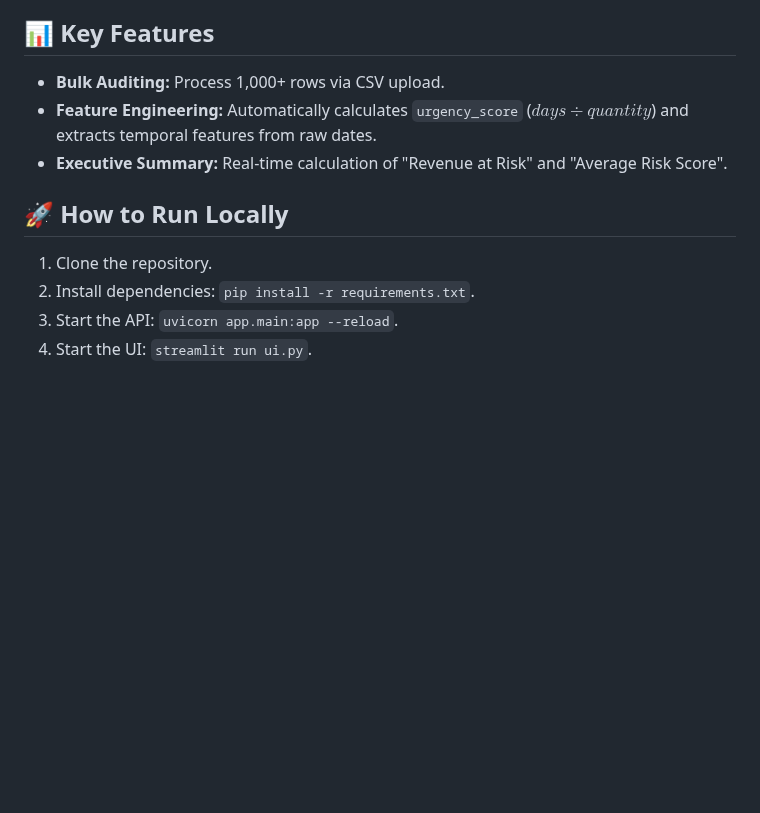
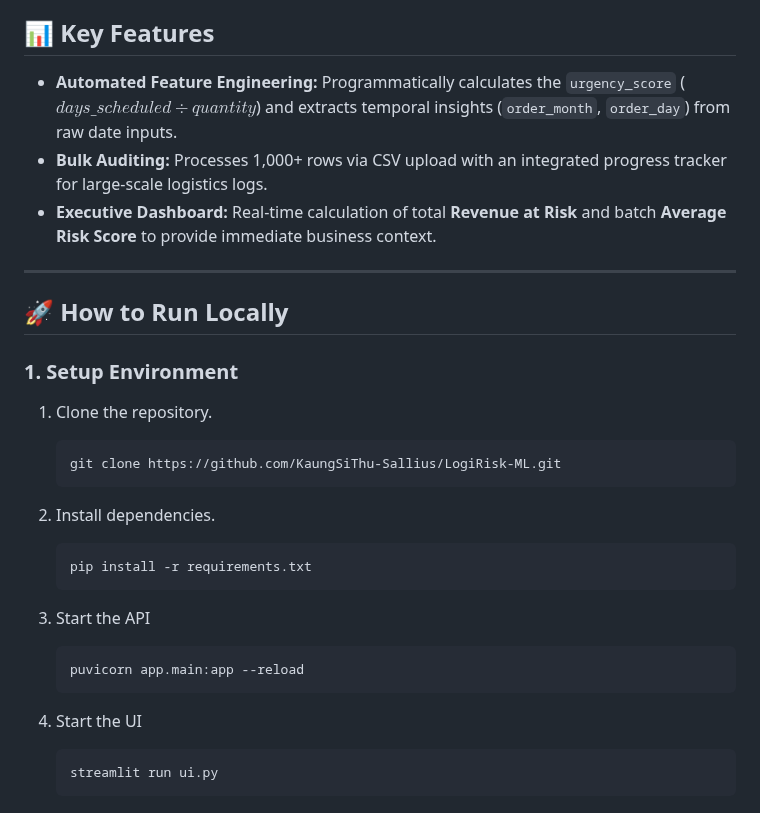
Before and after one commit to KaungSiThu-Sallius/LogiRisk-ML, a Markdown page: README.md, the part around one of its changes. Rendered like a GitHub page; blank space fills up the shorter version.

````diff
--- a/README.md
+++ b/README.md
@@ -27,11 +42,35 @@ The system follows a modern, decoupled microservices architecture:
 
 ## 📊 Key Features
-- **Bulk Auditing:** Process 1,000+ rows via CSV upload.
-- **Feature Engineering:** Automatically calculates `urgency_score` ($days \div quantity$) and extracts temporal features from raw dates.
-- **Executive Summary:** Real-time calculation of "Revenue at Risk" and "Average Risk Score".
+* **Automated Feature Engineering:** Programmatically calculates the `urgency_score` ($days\_scheduled \div quantity$) and extracts temporal insights (`order_month`, `order_day`) from raw date inputs.
+* **Bulk Auditing:** Processes 1,000+ rows via CSV upload with an integrated progress tracker for large-scale logistics logs.
+* **Executive Dashboard:** Real-time calculation of total **Revenue at Risk** and batch **Average Risk Score** to provide immediate business context.
+
+---
 
 ## 🚀 How to Run Locally
+
+### 1. Setup Environment
+
 1. Clone the repository.
-2. Install dependencies: `pip install -r requirements.txt`.
-3. Start the API: `uvicorn app.main:app --reload`.
-4. Start the UI: `streamlit run ui.py`.
+
+    ```bash
+    git clone https://github.com/KaungSiThu-Sallius/LogiRisk-ML.git
+    ```
+
+2. Install dependencies.
+
+    ```bash
+    pip install -r requirements.txt
+    ```
+
+3. Start the API
+
+    ```bash
+    puvicorn app.main:app --reload
+    ```
+
+4. Start the UI
+
+    ```bash
+    streamlit run ui.py
+    ```
````
Also changed, not shown: other parts of README.md (+31 -16 lines), system_dia.png.
